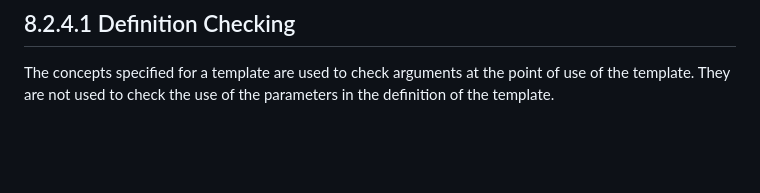
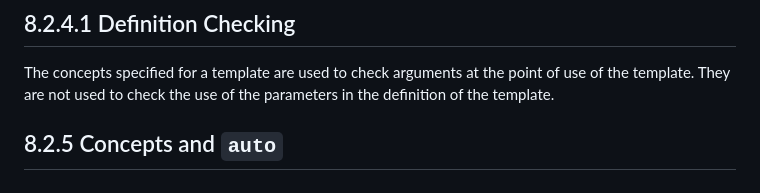
Before and after one commit to finnsvet/second-brain, a Markdown page: tour_of_cpp_bjarne/08. Concepts and Generic Programming.md, the part around the change. Drawn GitHub-style; blank space fills up the shorter version.

Commit message:
chapter 8 almost done

```diff
--- a/tour_of_cpp_bjarne/08. Concepts and Generic Programming.md
+++ b/tour_of_cpp_bjarne/08. Concepts and Generic Programming.md
@@ -168,3 +168,5 @@ Bjarne give a more complex example that i will not document.
 ## 8.2.4.1 Definition Checking
 
 The concepts specified for a template are used to check arguments at the point of use of the template. They are not used to check the use of the parameters in the definition of the template.
+
+## 8.2.5 Concepts and `auto`
```
